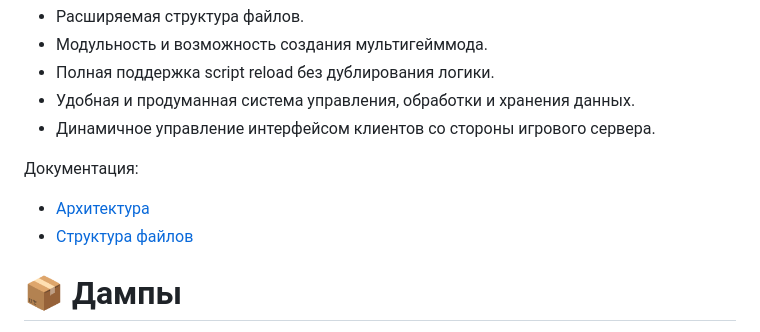
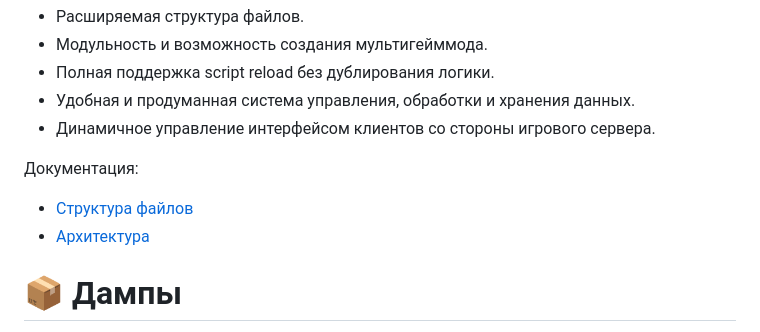
Before and after one commit to withvoidwithin/dota2_modding, a Markdown page: README.md, the part around the change. Drawn GitHub-style.

```diff
--- a/README.md
+++ b/README.md
@@ -22,8 +22,8 @@
 - Динамичное управление интерфейсом клиентов со стороны игрового сервера.
 
 Документация:
+- [Структура файлов](/documentation/structure.md)
 - [Архитектура](/documentation/architecture.md)
-- [Структура файлов](/documentation/structure.md)
 
 # 📦 Дампы
 - [Panorama Events](/dumps/panorama_events.md)
```
